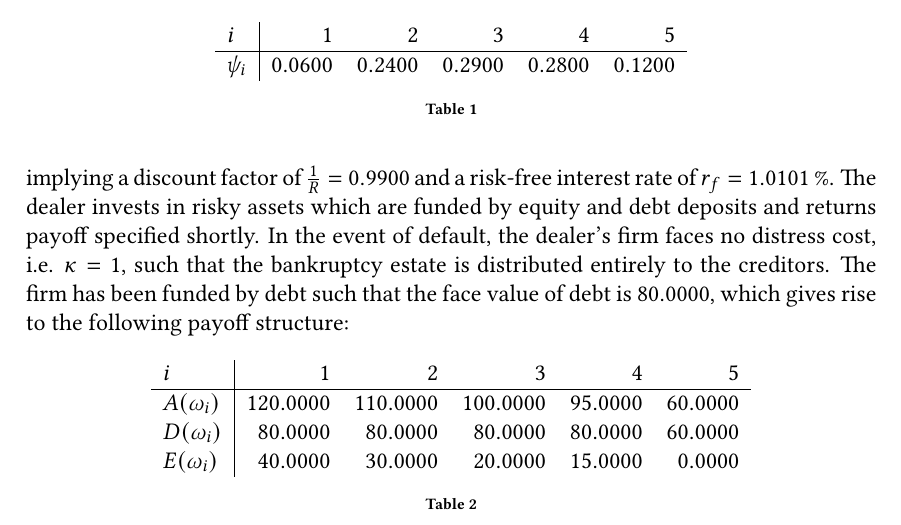
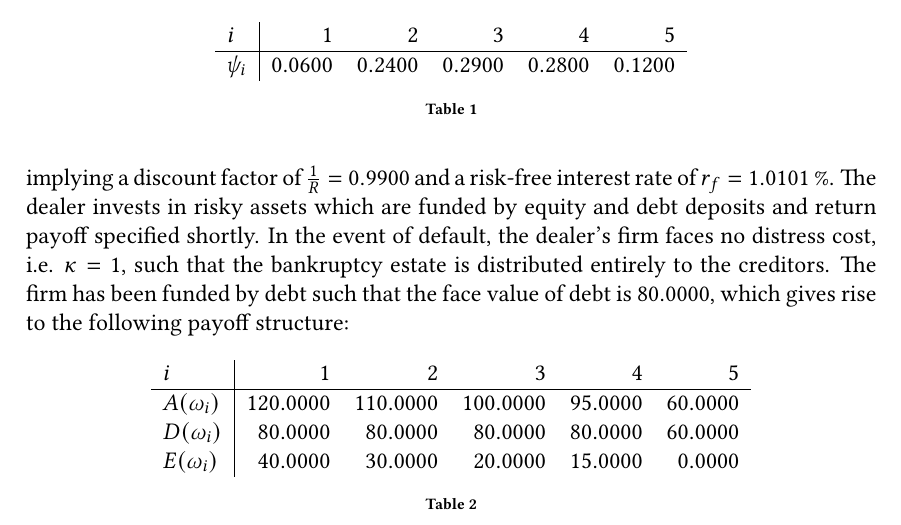
Before and after one commit to sebastianbaltser/master-thesis, a LaTeX thesis (thesis/main.tex, which reads thesis/content/body-matter/single-period-model/examples/dealer-introduction.tex): part of page 46 of 75, cut so that both start at the same text. Compiled offline with pdfLaTeX.

Commit message:
Fix grammar
Co-authored-by: SebastianAgergaard <53473607+SebastianAgergaard@users.noreply.github.com>

```diff
--- a/thesis/content/body-matter/single-period-model/examples/dealer-introduction.tex
+++ b/thesis/content/body-matter/single-period-model/examples/dealer-introduction.tex
@@ -18,7 +18,7 @@
         \end{table}
     implying a discount factor of $\discountfactor = \num{0.99}$ and a risk-free interest rate of $\rfrate = \pct{0.010101}$.
     The dealer invests in risky assets
-    which are funded by equity and debt deposits and returns payoff specified shortly.
+    which are funded by equity and debt deposits and return payoff specified shortly.
     In the event of default, the dealer's firm faces no distress cost, i.e. $\kappa = 1$,
     such that the bankruptcy estate is distributed entirely to the creditors.
     The firm has been funded by debt such that the face value of debt is $\num{80}$,
```
